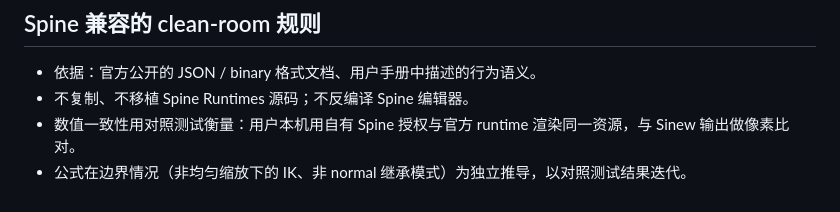
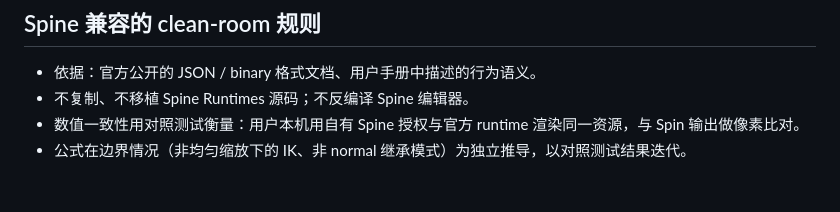
Before and after one commit to willemzhang1-code/MOVEGRAPHIC, a Markdown page: docs/ARCHITECTURE.md, the part around the change. Drawn GitHub-style.

```diff
--- a/docs/ARCHITECTURE.md
+++ b/docs/ARCHITECTURE.md
@@ -71,5 +71,5 @@ reset pose → setup
 
 - 依据：官方公开的 JSON / binary 格式文档、用户手册中描述的行为语义。
 - 不复制、不移植 Spine Runtimes 源码；不反编译 Spine 编辑器。
-- 数值一致性用对照测试衡量：用户本机用自有 Spine 授权与官方 runtime 渲染同一资源，与 Sinew 输出做像素比对。
+- 数值一致性用对照测试衡量：用户本机用自有 Spine 授权与官方 runtime 渲染同一资源，与 Spin 输出做像素比对。
 - 公式在边界情况（非均匀缩放下的 IK、非 normal 继承模式）为独立推导，以对照测试结果迭代。
```
Also changed, not shown: README.md (+1 -1 lines), docs/PRODUCT.md (+9 -9 lines), docs/m0-player.png, 1 other file.
